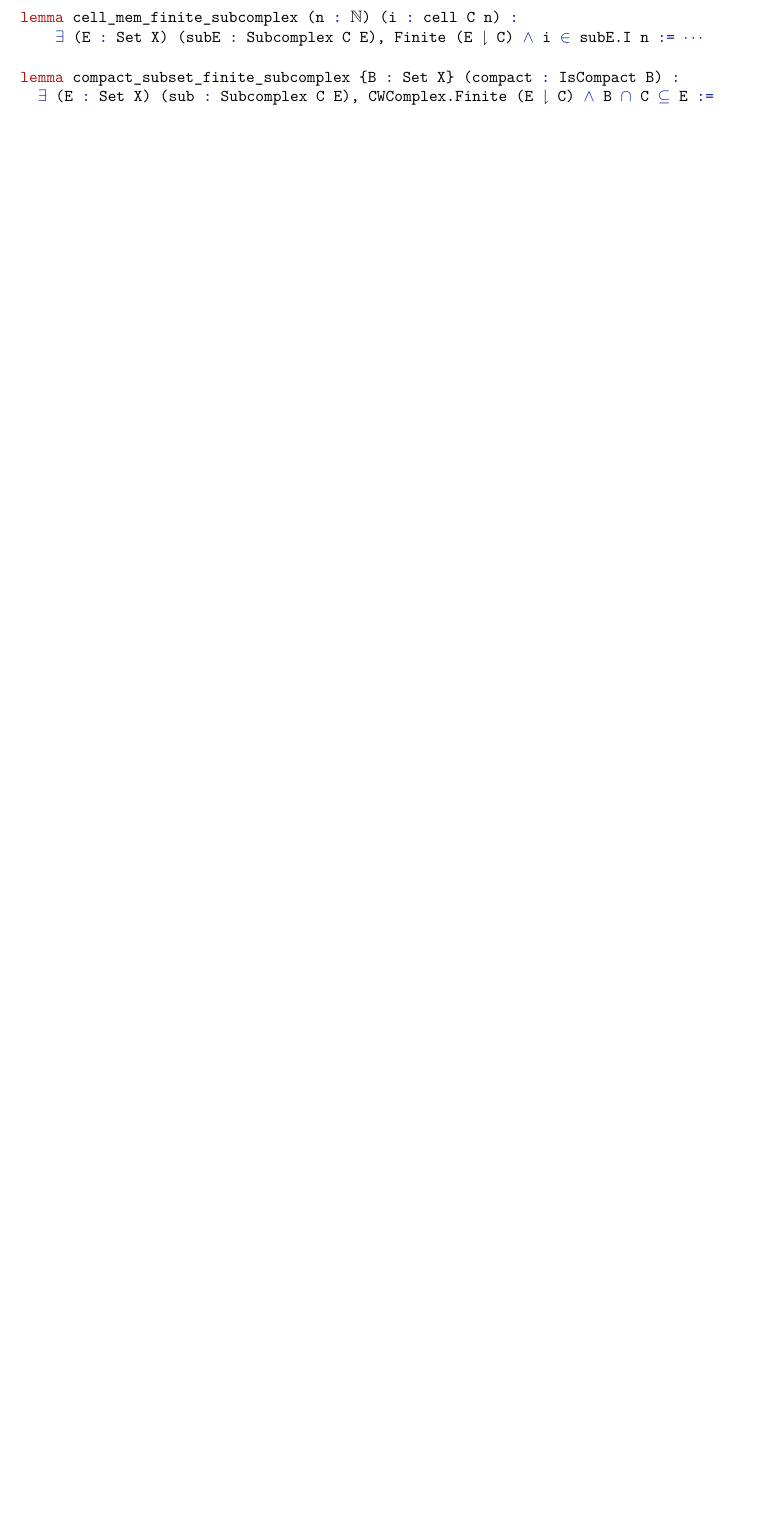
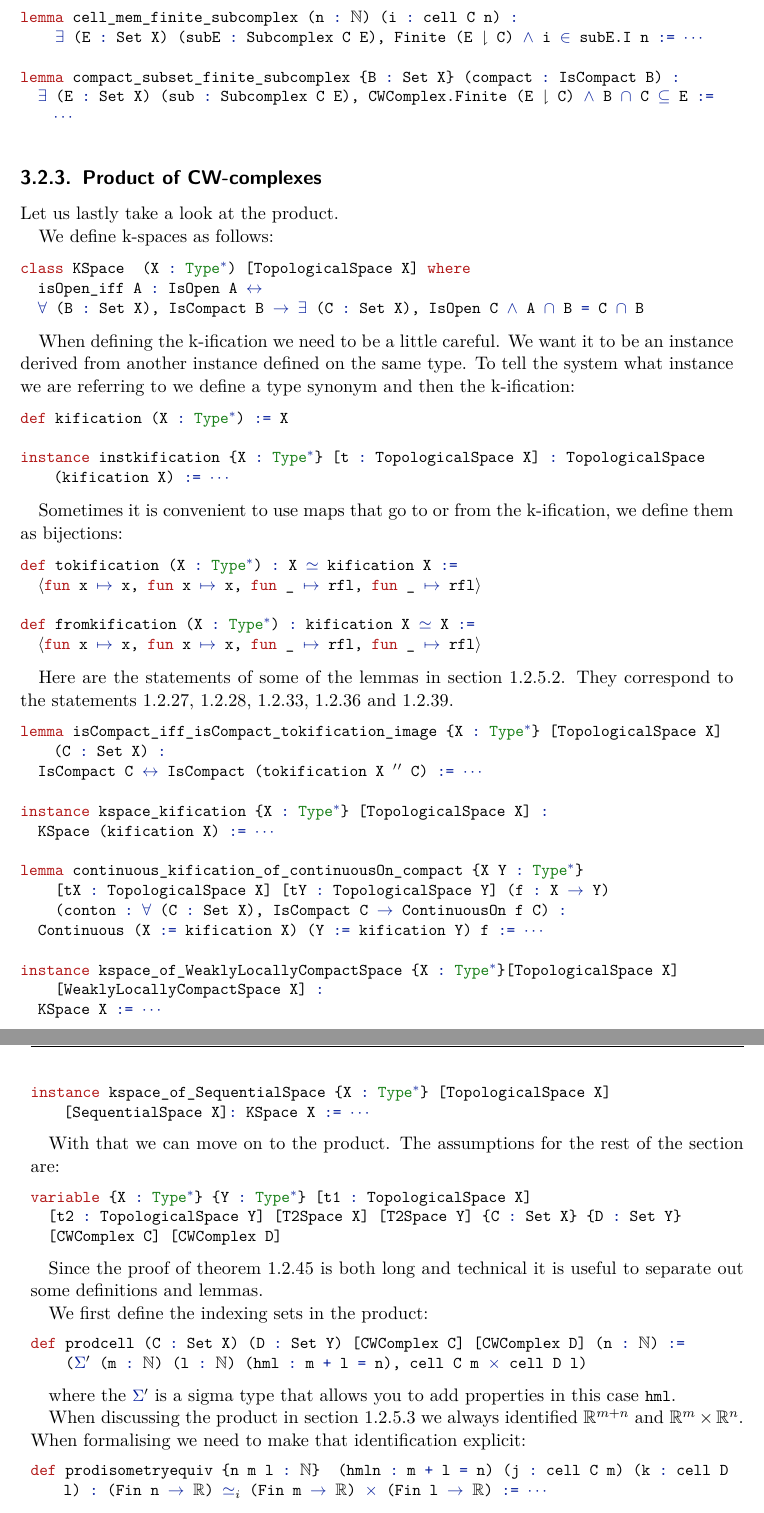
Before and after one commit to scholzhannah/CWComplexes, a LaTeX thesis (Latex/Thesis/thesis.tex, which reads Latex/Thesis/chapter_formalisation/section_constructions/product.tex): part of page 35 of 42 before the commit and two parts of pages 35 and 36 of 42 after it, the two joined at a grey line, cut so that both start at the same text, the shorter picture padded with empty space. Compiled offline with pdfLaTeX.

Commit message:
added section on product

```diff
--- /dev/null
+++ b/Latex/Thesis/chapter_formalisation/section_constructions/product.tex
@@ -0,0 +1,80 @@
+\subsection{Product of CW-complexes}
+
+Let us lastly take a look at the product.
+
+We define k-spaces as follows:
+
+\begin{lstlisting}
+class KSpace  (X : Type*) [TopologicalSpace X] where
+  isOpen_iff A : IsOpen A ↔
+  ∀ (B : Set X), IsCompact B → ∃ (C : Set X), IsOpen C ∧ A ∩ B = C ∩ B
+\end{lstlisting}
+
+When defining the k-ification we need to be a little careful.
+We want it to be an instance derived from another instance defined on the same type.
+To tell the system what instance we are referring to we define a type synonym and then the k-ification:
+
+\begin{lstlisting}
+def kification (X : Type*) := X
+
+instance instkification {X : Type*} [t : TopologicalSpace X] : TopologicalSpace (kification X) := ⋯
+\end{lstlisting}
+
+Sometimes it is convenient to use maps that go to or from the k-ification, we define them as bijections:
+
+\begin{lstlisting}
+def tokification (X : Type*) : X ≃ kification X :=
+  ⟨fun x ↦ x, fun x ↦ x, fun _ ↦ rfl, fun _ ↦ rfl⟩
+
+def fromkification (X : Type*) : kification X ≃ X :=
+  ⟨fun x ↦ x, fun x ↦ x, fun _ ↦ rfl, fun _ ↦ rfl⟩
+\end{lstlisting}
+
+Here are the statements of some of the lemmas in section \ref{sec:kspace}.
+They correspond to the statements \ref{lem:compactiffcompact}, \ref{lem:kificationiskspace}, \ref{lem:continuousofcontinuousoncompact}, \ref{lem:weaklylocallycompactiskspace} and \ref{lem:sequentialiskspace}.
+
+\begin{lstlisting}
+lemma isCompact_iff_isCompact_tokification_image {X : Type*} [TopologicalSpace X] (C : Set X) :
+  IsCompact C ↔ IsCompact (tokification X '' C) := ⋯
+
+instance kspace_kification {X : Type*} [TopologicalSpace X] :
+  KSpace (kification X) := ⋯
+
+lemma continuous_kification_of_continuousOn_compact {X Y : Type*}
+    [tX : TopologicalSpace X] [tY : TopologicalSpace Y] (f : X → Y)
+    (conton : ∀ (C : Set X), IsCompact C → ContinuousOn f C) :
+  Continuous (X := kification X) (Y := kification Y) f := ⋯
+
+instance kspace_of_WeaklyLocallyCompactSpace {X : Type*}[TopologicalSpace X]
+    [WeaklyLocallyCompactSpace X] :
+  KSpace X := ⋯
+
+instance kspace_of_SequentialSpace {X : Type*} [TopologicalSpace X] [SequentialSpace X]: KSpace X := ⋯
+\end{lstlisting}
+
+With that we can move on to the product.
+The assumptions for the rest of the section are:
+
+\begin{lstlisting}
+variable {X : Type*} {Y : Type*} [t1 : TopologicalSpace X]
+  [t2 : TopologicalSpace Y] [T2Space X] [T2Space Y] {C : Set X} {D : Set Y}
+  [CWComplex C] [CWComplex D]
+\end{lstlisting}
+
+Since the proof of theorem \ref{thm:productcw} is both long and technical it is useful to separate out some definitions and lemmas.
+
+We first define the indexing sets in the product:
+
+\begin{lstlisting}
+def prodcell (C : Set X) (D : Set Y) [CWComplex C] [CWComplex D] (n : ℕ) :=
+    (Σ' (m : ℕ) (l : ℕ) (hml : m + l = n), cell C m × cell D l)
+\end{lstlisting}
+
+where the \lstinline{Σ'} is a sigma type that allows you to add properties in this case \lstinline{hml}.
+
+When discussing the product in section \ref{sec:constructproduct} we always identified $\bR^{m + n}$ and $\bR^m \times \bR^n$.
+When formalising we need to make that identification explicit:
+
+\begin{lstlisting}
+def prodisometryequiv {n m l : ℕ}  (hmln : m + l = n) (j : cell C m) (k : cell D l) : (Fin n → ℝ) ≃ᵢ (Fin m → ℝ) × (Fin l → ℝ) := ⋯
+\end{lstlisting}
```
Also changed, not shown: Latex/Thesis/chapter_formalisation/section_constructions/section_constructions.tex (+2 -0 lines), Latex/Thesis/chapter_mathematics/section_constructions/subsection_product/subsubsection_kification.tex (+5 -5 lines), Latex/Thesis/chapter_mathematics/section_constructions/subsection_product/subsubsection_product.tex (+1 -1 lines), Latex/Thesis/thesis.pdf, Latex/Thesis/chapter_formalisation/section_constructions/product.tex (29 more changed lines), 2 other files.
